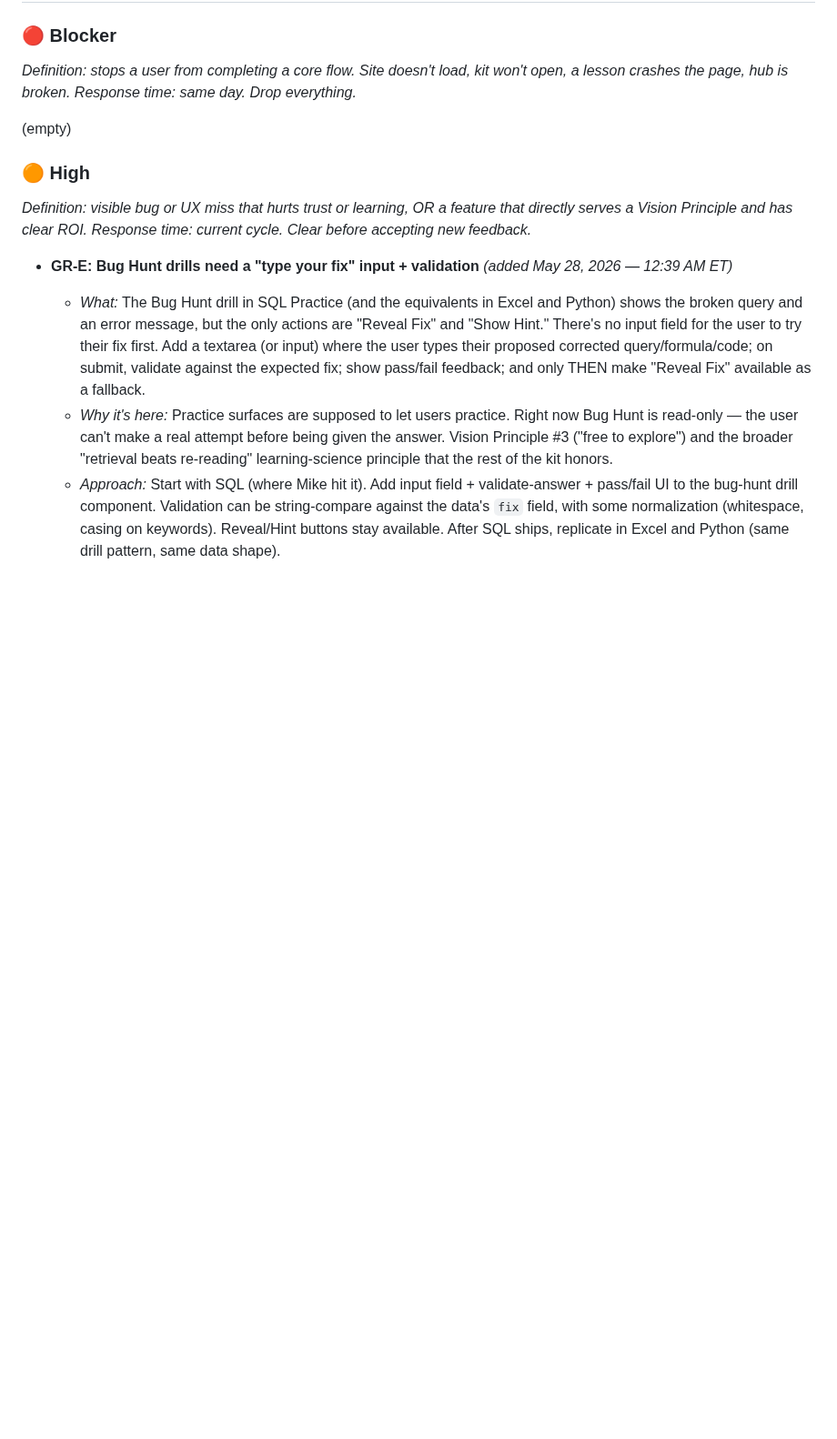
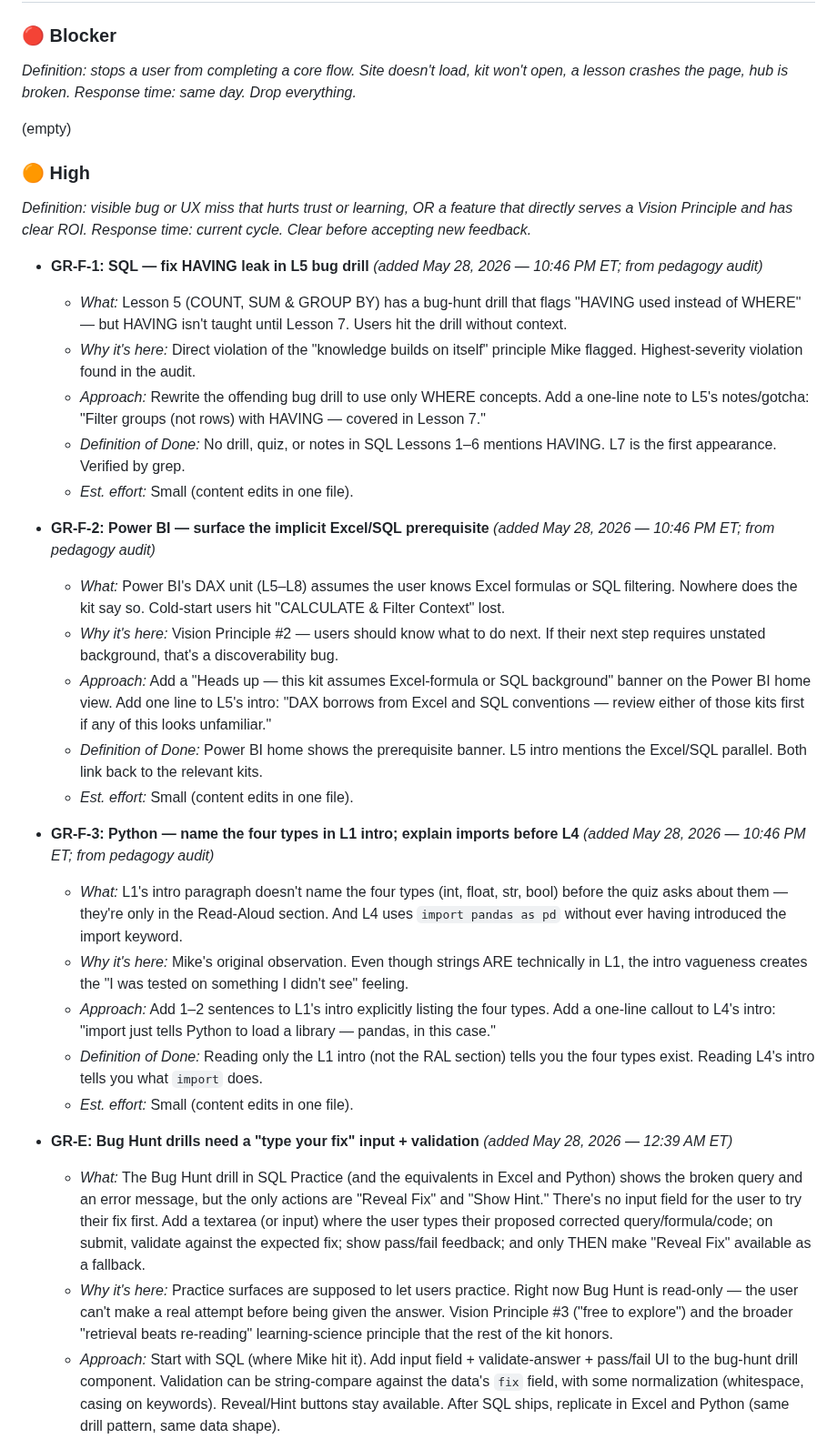
Before and after one commit to michaelnocito/analyst-prep-kit, a Markdown page: ROADMAP.md, the part around the change. Shown at 91% size. GitHub-like rendering; blank space fills up the shorter version.

Commit message:
Pedagogy audit (May 28 10:46 PM ET) — triage GR-F-1, GR-F-2, GR-F-3
Mike flagged a possible knowledge-sequencing issue in Python L1
(quiz asks about strings before they appear). Audit across all 7
kits showed:

Grades: Excel A−, Tableau A, Stats A, Interview A, Python B+,
Power BI B, SQL C+.

The Python concern was partial — strings ARE introduced in L1's
Read-Aloud section, just not in the intro paragraph.

Three concrete violations worth fixing, all small content edits:

GR-F-1 (High) — SQL: HAVING is flagged in a Lesson 5 bug-hunt drill
but isn't formally taught until Lesson 7. Worst violation found
across all kits.

GR-F-2 (High) — Power BI: DAX unit (L5–L8) assumes Excel-formula or
SQL background without saying so. Cold-start users hit CALCULATE &
Filter Context lost.

GR-F-3 (High) — Python: L1 intro doesn't name the four types
(int/float/str/bool) before the quiz tests them; L4 uses 'import
pandas as pd' without ever explaining what import does.

All three are content-only edits in one file each. Could
bundle if Mike wants to ship as a single 'pedagogy-fix' release;
otherwise standard one-at-a-time cycle.

Did NOT flag: Excel (clean arc), Tableau (master concept scaffolds
everything), Stats (textbook progression), Interview (narrative).
No fixes needed there.

```diff
--- a/ROADMAP.md
+++ b/ROADMAP.md
@@ -126,6 +126,27 @@ _Response time: same day. Drop everything._
 _Definition: visible bug or UX miss that hurts trust or learning, OR
 a feature that directly serves a Vision Principle and has clear ROI._
 _Response time: current cycle. Clear before accepting new feedback._
+
+- **GR-F-1: SQL — fix HAVING leak in L5 bug drill** _(added May 28, 2026 — 10:46 PM ET; from pedagogy audit)_
+  - _What:_ Lesson 5 (COUNT, SUM & GROUP BY) has a bug-hunt drill that flags "HAVING used instead of WHERE" — but HAVING isn't taught until Lesson 7. Users hit the drill without context.
+  - _Why it's here:_ Direct violation of the "knowledge builds on itself" principle Mike flagged. Highest-severity violation found in the audit.
+  - _Approach:_ Rewrite the offending bug drill to use only WHERE concepts. Add a one-line note to L5's notes/gotcha: "Filter groups (not rows) with HAVING — covered in Lesson 7."
+  - _Definition of Done:_ No drill, quiz, or notes in SQL Lessons 1–6 mentions HAVING. L7 is the first appearance. Verified by grep.
+  - _Est. effort:_ Small (content edits in one file).
+
+- **GR-F-2: Power BI — surface the implicit Excel/SQL prerequisite** _(added May 28, 2026 — 10:46 PM ET; from pedagogy audit)_
+  - _What:_ Power BI's DAX unit (L5–L8) assumes the user knows Excel formulas or SQL filtering. Nowhere does the kit say so. Cold-start users hit "CALCULATE & Filter Context" lost.
+  - _Why it's here:_ Vision Principle #2 — users should know what to do next. If their next step requires unstated background, that's a discoverability bug.
+  - _Approach:_ Add a "Heads up — this kit assumes Excel-formula or SQL background" banner on the Power BI home view. Add one line to L5's intro: "DAX borrows from Excel and SQL conventions — review either of those kits first if any of this looks unfamiliar."
+  - _Definition of Done:_ Power BI home shows the prerequisite banner. L5 intro mentions the Excel/SQL parallel. Both link back to the relevant kits.
+  - _Est. effort:_ Small (content edits in one file).
+
+- **GR-F-3: Python — name the four types in L1 intro; explain imports before L4** _(added May 28, 2026 — 10:46 PM ET; from pedagogy audit)_
+  - _What:_ L1's intro paragraph doesn't name the four types (int, float, str, bool) before the quiz asks about them — they're only in the Read-Aloud section. And L4 uses `import pandas as pd` without ever having introduced the import keyword.
+  - _Why it's here:_ Mike's original observation. Even though strings ARE technically in L1, the intro vagueness creates the "I was tested on something I didn't see" feeling.
+  - _Approach:_ Add 1–2 sentences to L1's intro explicitly listing the four types. Add a one-line callout to L4's intro: "import just tells Python to load a library — pandas, in this case."
+  - _Definition of Done:_ Reading only the L1 intro (not the RAL section) tells you the four types exist. Reading L4's intro tells you what `import` does.
+  - _Est. effort:_ Small (content edits in one file).
 
 - **GR-E: Bug Hunt drills need a "type your fix" input + validation** _(added May 28, 2026 — 12:39 AM ET)_
   - _What:_ The Bug Hunt drill in SQL Practice (and the equivalents in Excel and Python) shows the broken query and an error message, but the only actions are "Reveal Fix" and "Show Hint." There's no input field for the user to try their fix first. Add a textarea (or input) where the user types their proposed corrected query/formula/code; on submit, validate against the expected fix; show pass/fail feedback; and only THEN make "Reveal Fix" available as a fallback.
```
